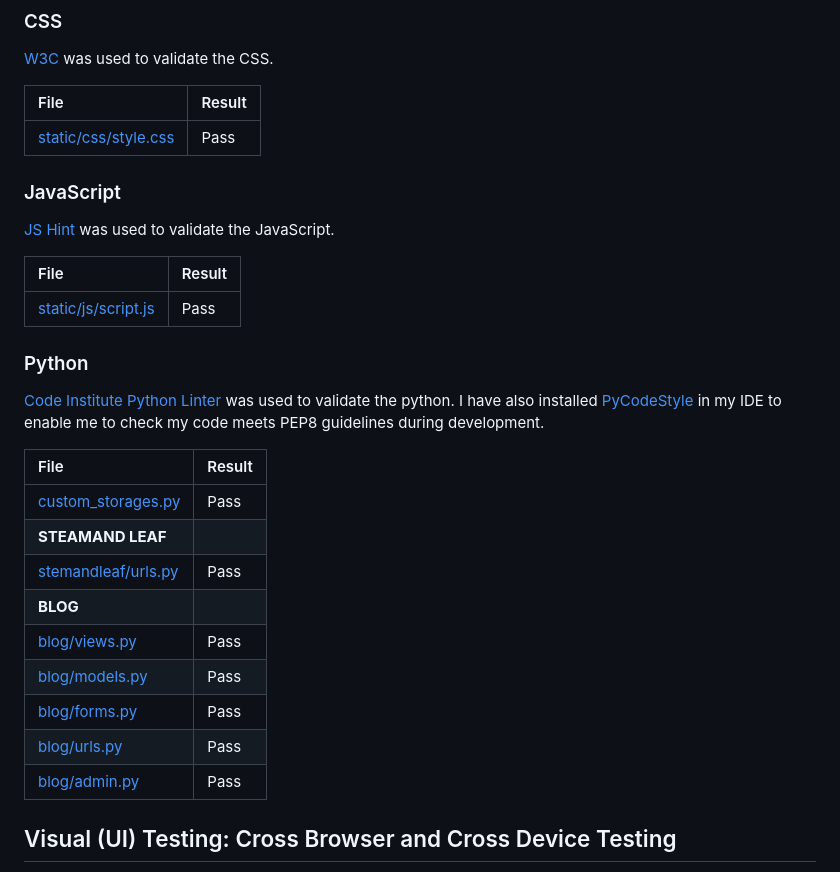
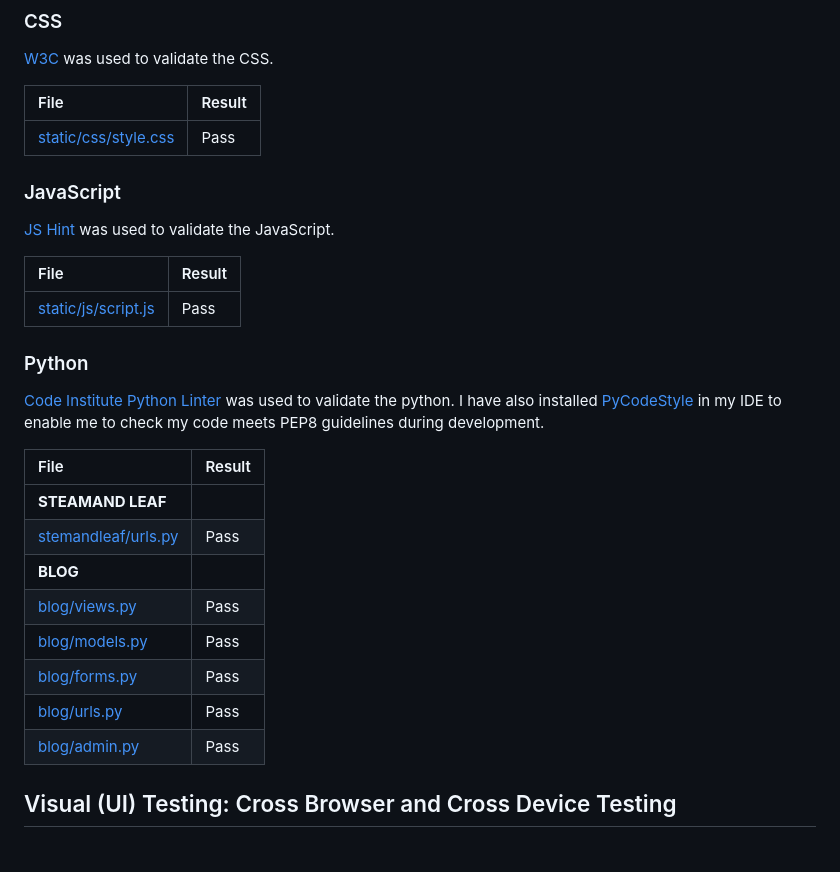
Before and after one commit to CaraMcAvinchey/stem-and-leaf-blog, a Markdown page: TESTING.md, the part around one of its changes. GitHub-like rendering.

```diff
--- a/TESTING.md
+++ b/TESTING.md
@@ -68,5 +65,4 @@ In considering the above, the below is the documentation of my testing process.
 
 | File | Result |
 | :--- | :--- |
-| [custom_storages.py](#)  | Pass |
 | **STEAMAND LEAF** |
```
Also changed, not shown: other parts of TESTING.md (+15 -18 lines).
